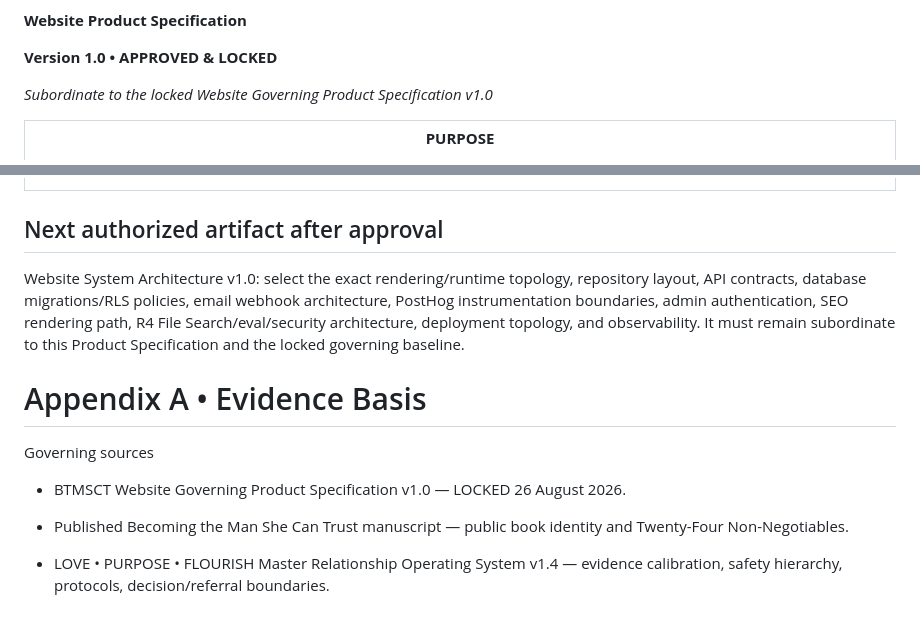
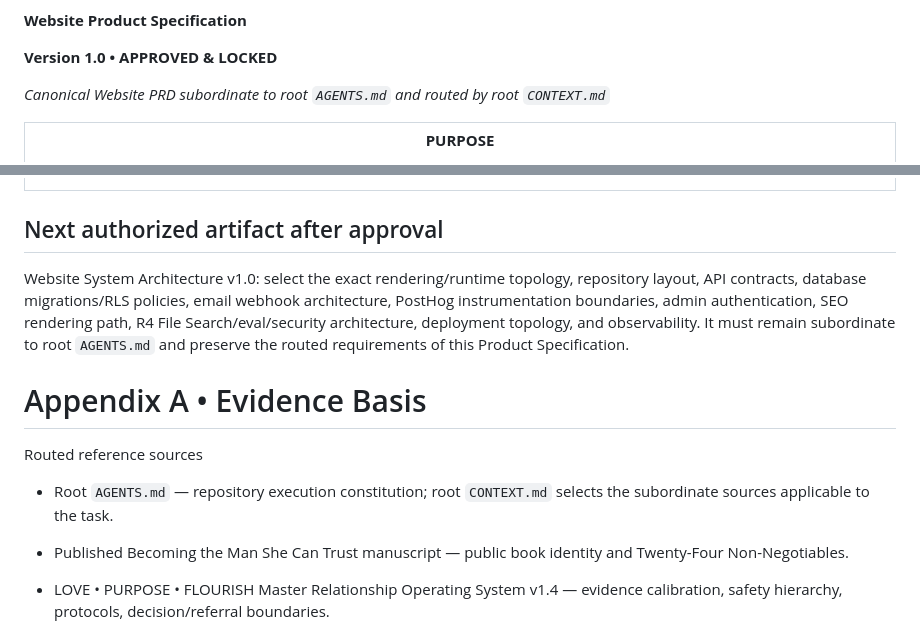
Before and after one commit to Lvvphole/becoming-the-man, a Markdown page: docs/Website_Product_Specification_v1.0_LOCKED.md, 2 parts joined by grey strips. GitHub-like rendering.

Commit message:
Remove stale product authority references

```diff
--- a/docs/Website_Product_Specification_v1.0_LOCKED.md
+++ b/docs/Website_Product_Specification_v1.0_LOCKED.md
@@ -6,7 +6,7 @@
 
 **Version 1.0 • APPROVED & LOCKED**
 
-*Subordinate to the locked Website Governing Product Specification v1.0*
+*Canonical Website PRD subordinate to root `AGENTS.md` and routed by root `CONTEXT.md`*
 
 <table>
 <colgroup>
@@ -637,13 +637,13 @@ The admin dashboard is not the operator outcome by itself. It exists to make the
 
 ## Next authorized artifact after approval
 
-Website System Architecture v1.0: select the exact rendering/runtime topology, repository layout, API contracts, database migrations/RLS policies, email webhook architecture, PostHog instrumentation boundaries, admin authentication, SEO rendering path, R4 File Search/eval/security architecture, deployment topology, and observability. It must remain subordinate to this Product Specification and the locked governing baseline.
+Website System Architecture v1.0: select the exact rendering/runtime topology, repository layout, API contracts, database migrations/RLS policies, email webhook architecture, PostHog instrumentation boundaries, admin authentication, SEO rendering path, R4 File Search/eval/security architecture, deployment topology, and observability. It must remain subordinate to root `AGENTS.md` and preserve the routed requirements of this Product Specification.
 
 # Appendix A • Evidence Basis
 
-Governing sources
+Routed reference sources
 
-- BTMSCT Website Governing Product Specification v1.0 — LOCKED 26 August 2026.
+- Root `AGENTS.md` — repository execution constitution; root `CONTEXT.md` selects the subordinate sources applicable to the task.
 
 - Published Becoming the Man She Can Trust manuscript — public book identity and Twenty-Four Non-Negotiables.
 
```
